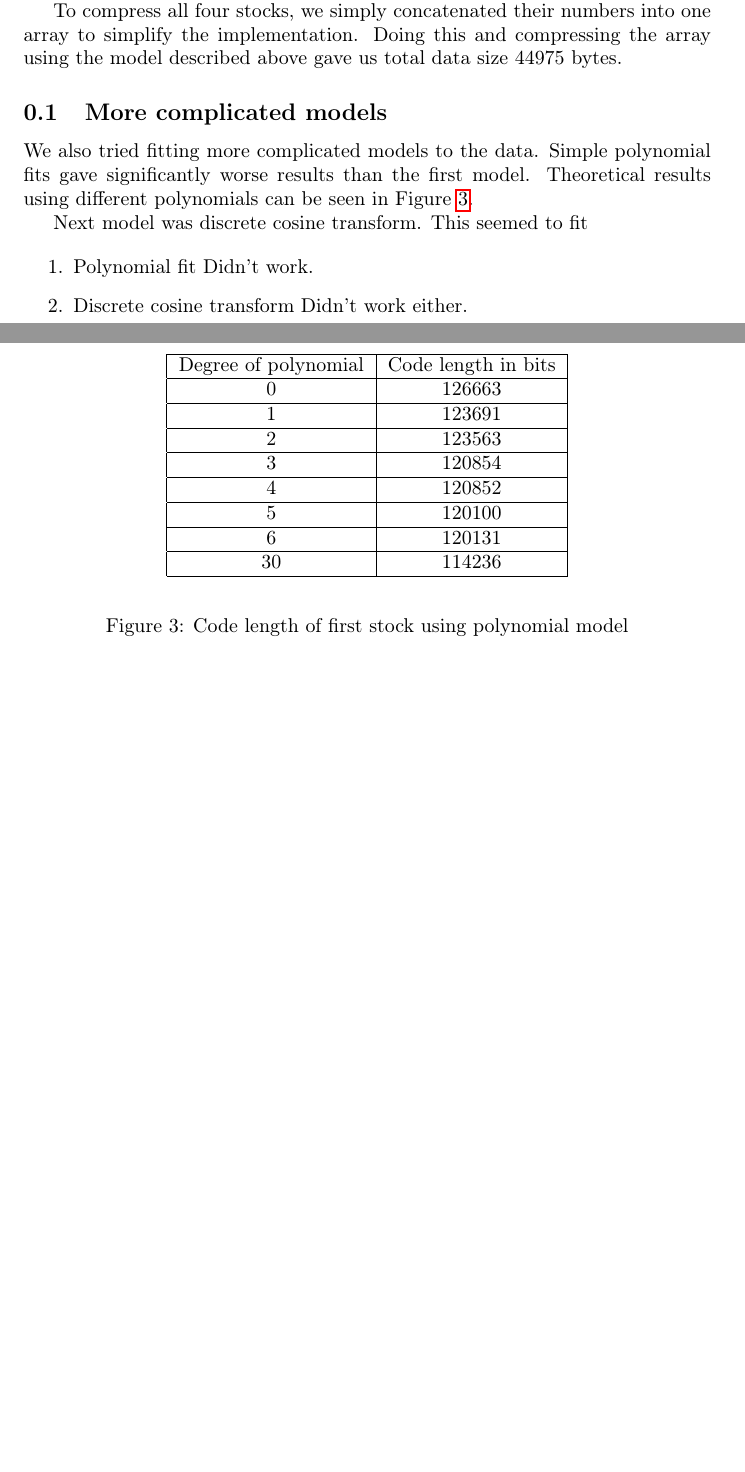
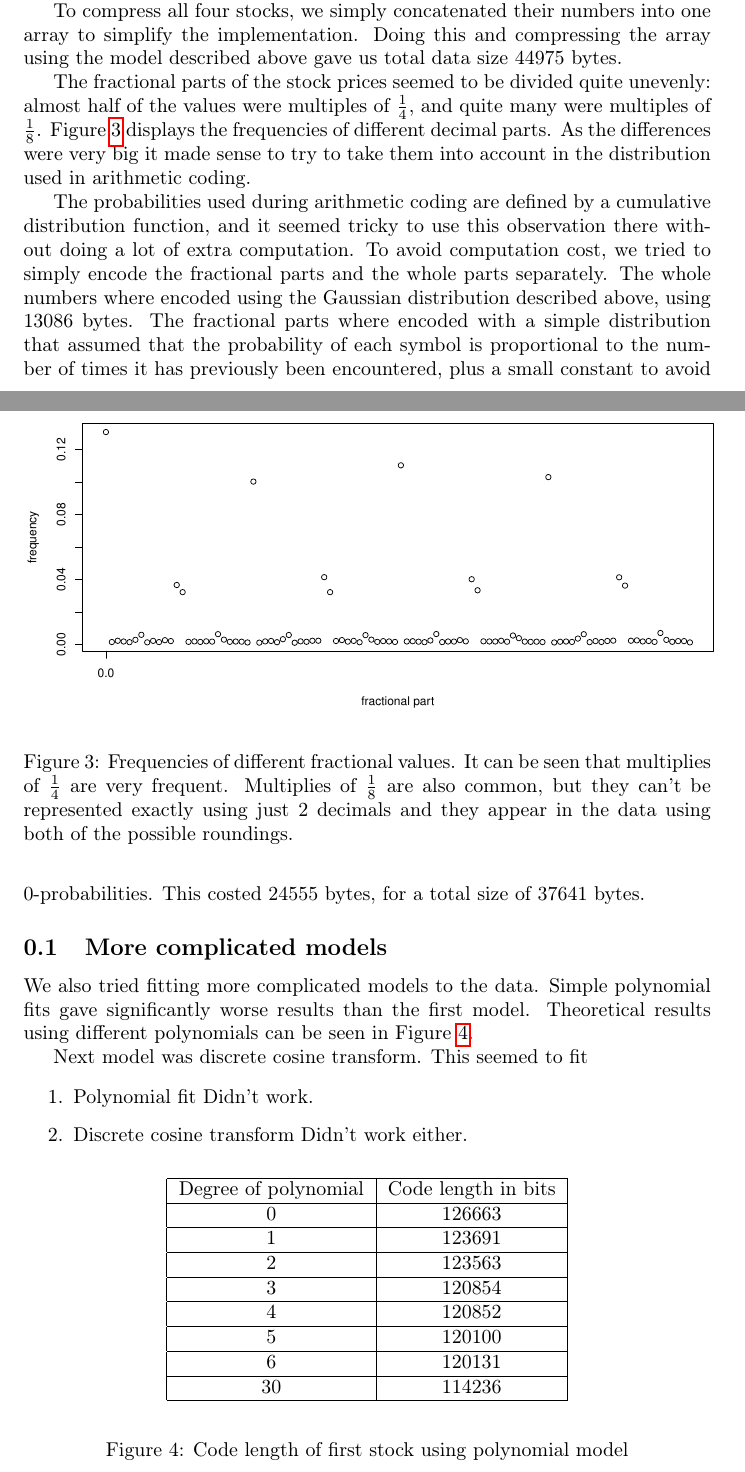
Before and after one commit to ahartik/itm-compression, a LaTeX document (doc/doc.tex): two parts of pages 3 and 4 of 4 before the commit and two parts of pages 3 and 4 of 5 after it, joined at a grey line, cut so that both start at the same text, the shorter picture padded with empty space. Compiled offline with pdfLaTeX.

Commit message:
Fractional parts stuff to doc.

```diff
--- a/doc/doc.tex
+++ b/doc/doc.tex
@@ -103,7 +105,24 @@ To fix this, we added a constant $2^{-30}$ to probabilities of all values and sc
 As the largest number in the data (after converting to integers) was 45100, we only needed to add the constant to first 45101 integers, and scale the original probabilities by $\frac{2^{30}-45101}{2^{30}} \approx 0.999953$.
 This factor is so close to 1 that it doesn't hinder the overall compression quality much, while adding the constant guarantees that any value can be encoded using no more than 30 bits.
 
-To compress all four stocks, we simply concatenated their numbers into one array to simplify the implementation. Doing this and compressing the array using the model described above gave us total data size 44975 bytes.
+To compress all four stocks, we simply concatenated their numbers into one array to simplify the implementation.
+Doing this and compressing the array using the model described above gave us total data size 44975 bytes.
+
+%\subsection{Compressing fractions and whole integers separately}
+
+The fractional parts of the stock prices seemed to be divided quite unevenly: almost half of the values were multiples of $\frac{1}{4}$, and quite many were multiples of $\frac{1}{8}$. Figure~\ref{fig:frac} displays the frequencies of different decimal parts. As the differences were very big it made sense to try to take them into account in the distribution used in arithmetic coding.
+
+The probabilities used during arithmetic coding are defined by a cumulative distribution function, and it seemed tricky to use this observation there without doing a lot of extra computation.
+To avoid computation cost, we tried to simply encode the fractional parts and the whole parts separately.
+The whole numbers where encoded using the Gaussian distribution described above, using 13086~bytes.
+The fractional parts where encoded with a simple distribution that assumed that the probability of each symbol is proportional to the number of times it has previously been encountered, plus a small constant to avoid 0-probabilities.
+This costed 24555~bytes, for a total size of 37641~bytes.
+
+\begin{figure}
+	\includegraphics[scale=0.5]{frac.pdf}
+	\caption{Frequencies of different fractional values. It can be seen that multiplies of $\frac{1}{4}$ are very frequent. Multiplies of $\frac{1}{8}$ are also common, but they can't be represented exactly using just 2 decimals and they appear in the data using both of the possible roundings.}
+	\label{fig:frac}
+\end{figure}
 
 \subsection {More complicated models}
 We also tried fitting more complicated models to the data.
```
Also changed, not shown: doc/frac.pdf (added), doc/doc.tex (6 more changed lines).
